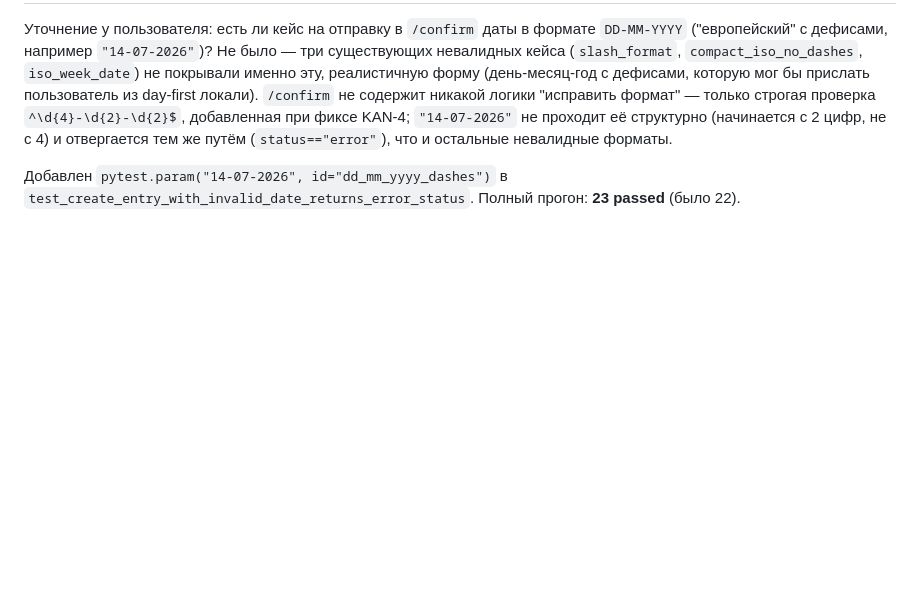
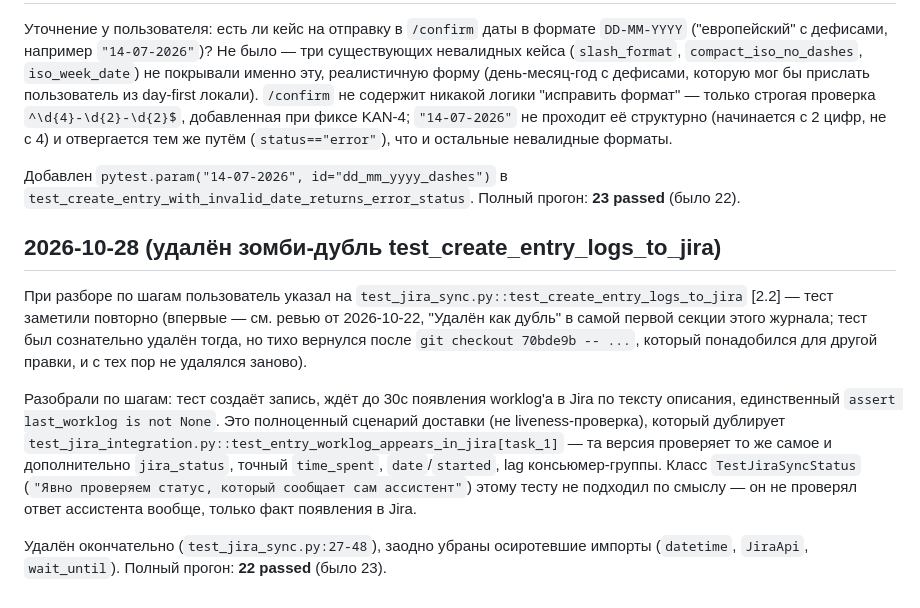
Before and after one commit to ilya0401/assistant, a Markdown page: automation-log/jira-delivery-via-kafka.md, the part around the change. Drawn GitHub-style; blank space fills up the shorter version.

Commit message:
Синхронизировал automation-log/jira-delivery-via-kafka.md (удаление зомби-дубля)
Co-Authored-By: Claude Sonnet 5 <noreply@anthropic.com>

```diff
--- a/automation-log/jira-delivery-via-kafka.md
+++ b/automation-log/jira-delivery-via-kafka.md
@@ -412,3 +412,22 @@ day-first локали). `/confirm` не содержит никакой лог
 Добавлен `pytest.param("14-07-2026", id="dd_mm_yyyy_dashes")` в
 `test_create_entry_with_invalid_date_returns_error_status`. Полный прогон: **23 passed**
 (было 22).
+
+## 2026-10-28 (удалён зомби-дубль test_create_entry_logs_to_jira)
+
+При разборе по шагам пользователь указал на `test_jira_sync.py::test_create_entry_logs_to_jira`
+[2.2] — тест заметили повторно (впервые — см. ревью от 2026-10-22, "Удалён как дубль" в самой
+первой секции этого журнала; тест был сознательно удалён тогда, но тихо вернулся после
+`git checkout 70bde9b -- ...`, который понадобился для другой правки, и с тех пор не удалялся
+заново).
+
+Разобрали по шагам: тест создаёт запись, ждёт до 30с появления worklog'а в Jira по тексту
+описания, единственный `assert last_worklog is not None`. Это полноценный сценарий доставки
+(не liveness-проверка), который дублирует `test_jira_integration.py::test_entry_worklog_appears_in_jira[task_1]`
+— та версия проверяет то же самое и дополнительно `jira_status`, точный `time_spent`, `date`/`started`,
+lag консьюмер-группы. Класс `TestJiraSyncStatus` (`"Явно проверяем статус, который сообщает сам
+ассистент"`) этому тесту не подходил по смыслу — он не проверял ответ ассистента вообще, только
+факт появления в Jira.
+
+Удалён окончательно (`test_jira_sync.py:27-48`), заодно убраны осиротевшие импорты
+(`datetime`, `JiraApi`, `wait_until`). Полный прогон: **22 passed** (было 23).
```
